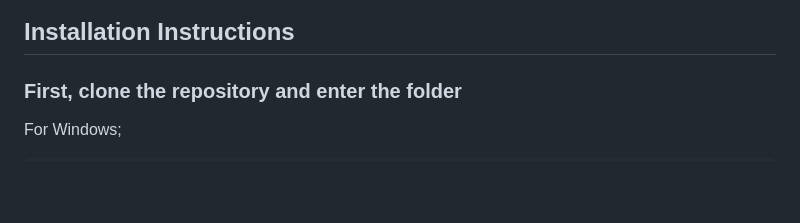
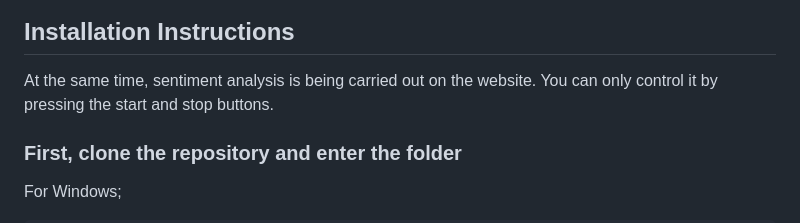
Before and after one commit to elif1906/realtime-emotion-detection, a Markdown page: README.md, the part around the change. Drawn GitHub-style; blank space fills up the shorter version.

```diff
--- a/README.md
+++ b/README.md
@@ -23,6 +23,8 @@ This project was developed as a web project and allows users to detect their emo
 ![Vision Transformer Model](result.png)
 
 ## Installation Instructions
+
+At the same time, sentiment analysis is being carried out on the website. You can only control it by pressing the start and stop buttons.
 
 ### First, clone the repository and enter the folder
 
```
